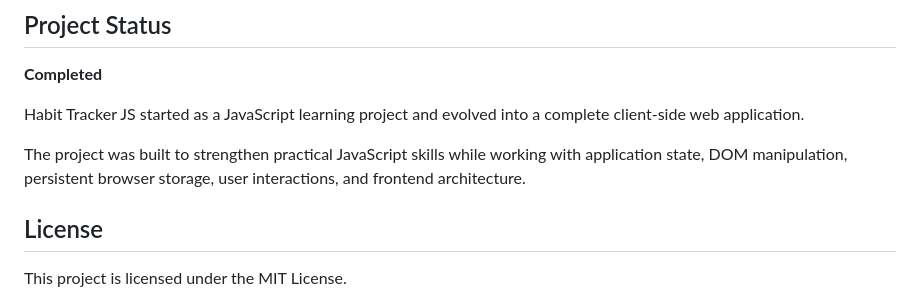
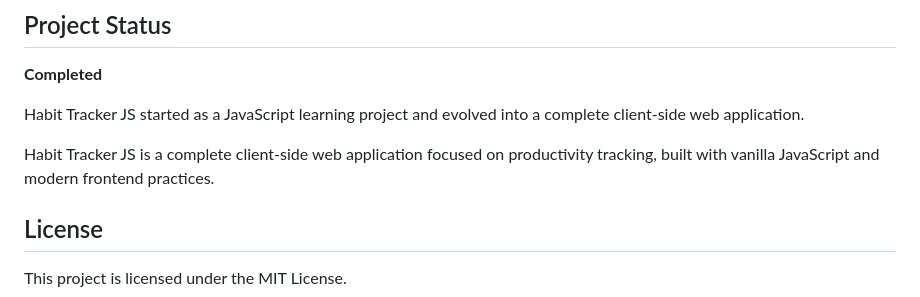
Before and after one commit to MohammadAminHasani/habit-tracker-js, a Markdown page: README.md, the part around the change. Drawn GitHub-style.

```diff
--- a/README.md
+++ b/README.md
@@ -151,7 +151,7 @@ No installation, backend, or external dependencies are required.
 
 Habit Tracker JS started as a JavaScript learning project and evolved into a complete client-side web application.
 
-The project was built to strengthen practical JavaScript skills while working with application state, DOM manipulation, persistent browser storage, user interactions, and frontend architecture.
+Habit Tracker JS is a complete client-side web application focused on productivity tracking, built with vanilla JavaScript and modern frontend practices.
 
 ## License
 
```
